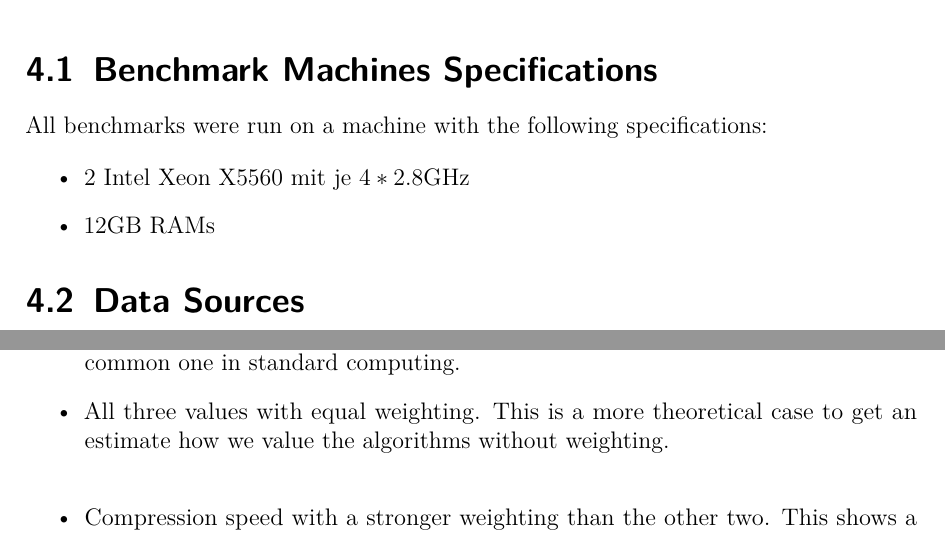
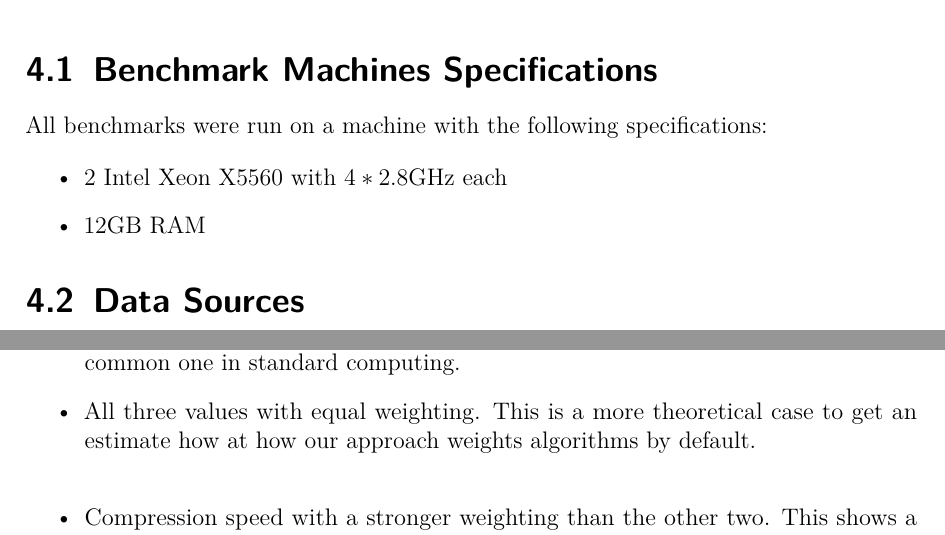
Before and after one commit to hatzel/pre, a LaTeX document (Bericht/bericht.tex): two parts of pages 8 and 22 of 29, joined at a grey line, cut so that both start at the same text. Compiled offline with pdfLaTeX.

Commit message:
Some more small fixes.

```diff
--- a/Bericht/bericht.tex
+++ b/Bericht/bericht.tex
@@ -218,8 +218,8 @@ This does not influence our results in a meaningful way, since we compress the d
 All benchmarks were run on a machine with the following specifications:
 
 \begin{itemize}
-\item 2 Intel Xeon X5560 mit je \(4 * 2.8\text{GHz}\)
-\item 12GB RAMs
+\item 2 Intel Xeon X5560 with \(4 * 2.8\text{GHz}\) each
+\item 12GB RAM
 \end{itemize}
 
 \section{Data Sources}
@@ -444,7 +444,7 @@ There are five interesting use cases:
 	\item Decompression speed with a higher weighting value than compression speed and ratio.
 	We chose this to represent the write once, read multiple times case, the most common one in standard computing.
 	\item All three values with equal weighting.
-	This is a more theoretical case to get an estimate how we value the algorithms without weighting.
+	This is a more theoretical case to get an estimate how at how our approach weights algorithms by default.
 	\\
 	\item Compression speed with a stronger weighting than the other two.
 	This shows a case where we want to write something and are not sure if we want to read it.
```
